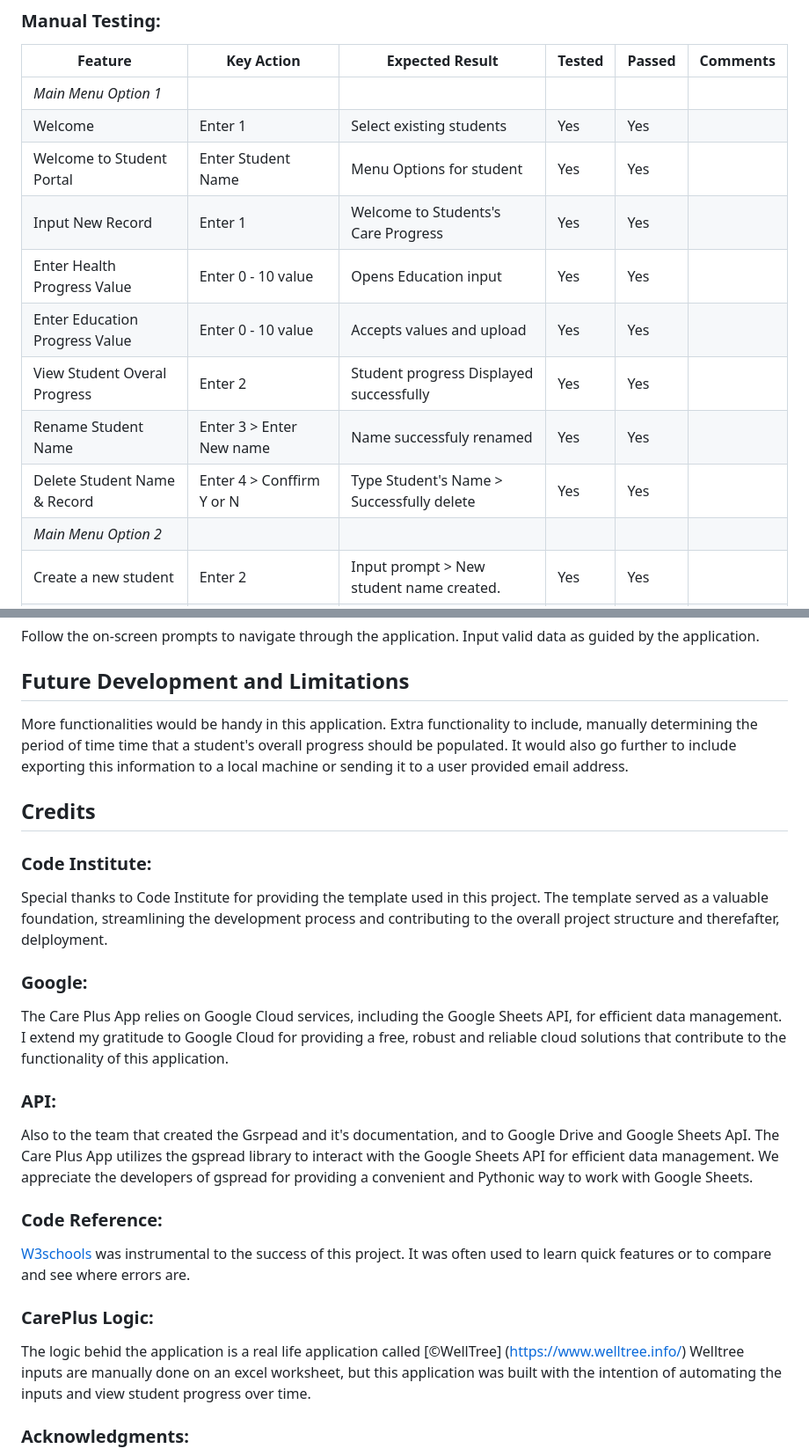
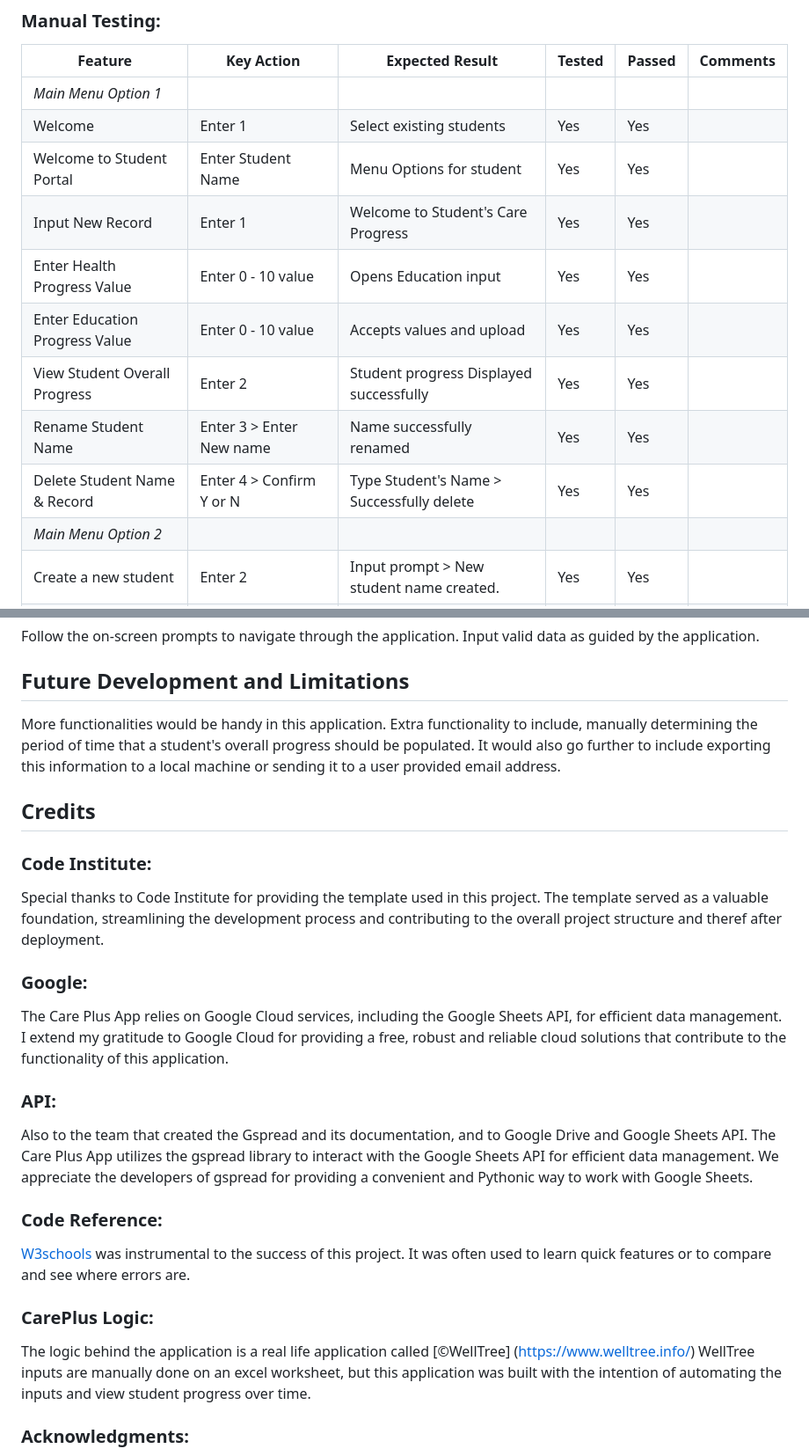
Before and after one commit to dcsndevs/care-plus, a Markdown page: README.md, 2 parts joined by grey strips. Shown at 88% size. GitHub-like rendering.

Commit message:
Spell Check fix

```diff
--- a/README.md
+++ b/README.md
@@ -100,12 +104,12 @@ Student creation comes with multiple validations:
 | *Main Menu Option 1* |  |  |  |  |  |
 |Welcome|Enter 1|Select existing students|Yes|Yes|
 |Welcome to Student Portal |Enter Student Name|Menu Options for student|Yes|Yes|
-|Input New Record|Enter 1|Welcome to Students's Care Progress|Yes|Yes| |
+|Input New Record|Enter 1|Welcome to Student's Care Progress|Yes|Yes| |
 |Enter Health Progress Value |Enter 0 - 10 value|Opens Education input |Yes|Yes| |
 |Enter Education Progress Value |Enter 0 - 10 value|Accepts values and upload |Yes|Yes| |
-|View Student Overal Progress|Enter 2|Student progress Displayed successfully|Yes|Yes|
-|Rename Student Name |Enter 3 > Enter New name| Name successfuly renamed|Yes|Yes|
-|Delete Student Name & Record|Enter 4 > Conffirm Y or N |Type Student's Name > Successfully delete|Yes|Yes|
+|View Student Overall Progress|Enter 2|Student progress Displayed successfully|Yes|Yes|
+|Rename Student Name |Enter 3 > Enter New name| Name successfully renamed|Yes|Yes|
+|Delete Student Name & Record|Enter 4 > Confirm Y or N |Type Student's Name > Successfully delete|Yes|Yes|
 | *Main Menu Option 2* |  |  |  |  |
 |Create a new student|Enter 2|Input prompt > New student name created.|Yes|Yes|
 | *Main Menu Option 3* |  |  |  |  |
@@ -207,26 +211,26 @@ To instal this use: `pip3 install google-auth`
 Follow the on-screen prompts to navigate through the application. Input valid data as guided by the application.
 
 ## Future Development and Limitations
-More functionalities would be handy in this application. Extra functionality to include, manually determining the period of time time that a student's overall progress should be populated. It would also go further to include exporting this information to a local machine or sending it to a user provided email address.
+More functionalities would be handy in this application. Extra functionality to include, manually determining the period of time that a student's overall progress should be populated. It would also go further to include exporting this information to a local machine or sending it to a user provided email address.
 
 
 ## Credits
 
 ### Code Institute:
-Special thanks to Code Institute for providing the template used in this project. The template served as a valuable foundation, streamlining the development process and contributing to the overall project structure and therefafter, delployment.
+Special thanks to Code Institute for providing the template used in this project. The template served as a valuable foundation, streamlining the development process and contributing to the overall project structure and theref after deployment.
 
 ### Google:
 The Care Plus App relies on Google Cloud services, including the Google Sheets API, for efficient data management. I extend my gratitude to Google Cloud for providing a free, robust and reliable cloud solutions that contribute to the functionality of this application.
 
 ### API:
-Also to the team that created the Gsrpead and it's documentation, and to Google Drive and Google Sheets ApI. The Care Plus App utilizes the gspread library to interact with the Google Sheets API for efficient data management. We appreciate the developers of gspread for providing a convenient and Pythonic way to work with Google Sheets.
+Also to the team that created the Gspread and its documentation, and to Google Drive and Google Sheets API. The Care Plus App utilizes the gspread library to interact with the Google Sheets API for efficient data management. We appreciate the developers of gspread for providing a convenient and Pythonic way to work with Google Sheets.
 
 ### Code Reference:
 [W3schools](https://w3schools.com/) was instrumental to the success of this project. It was often used to learn quick features or to compare and see where errors are.
 
 ### CarePlus Logic:
-The logic behid the application is a real life application called [©WellTree] (https://www.welltree.info/)
-Welltree inputs are manually done on an excel worksheet, but this application was built with the intention of automating the inputs and view student progress over time.
+The logic behind the application is a real life application called [©WellTree] (https://www.welltree.info/)
+WellTree inputs are manually done on an excel worksheet, but this application was built with the intention of automating the inputs and view student progress over time.
 
 ### Acknowledgments:
 I like to thank [Juliia Konn](https://github.com/IuliiaKonovalova/), my mentor at Code Institute. She exemplifies her mentorship with a knack for high-quality projects. Her desire for quality has always challenged me to do better in my work. I remain grateful to her.
```
Also changed, not shown: other parts of README.md (+9 -5 lines).
